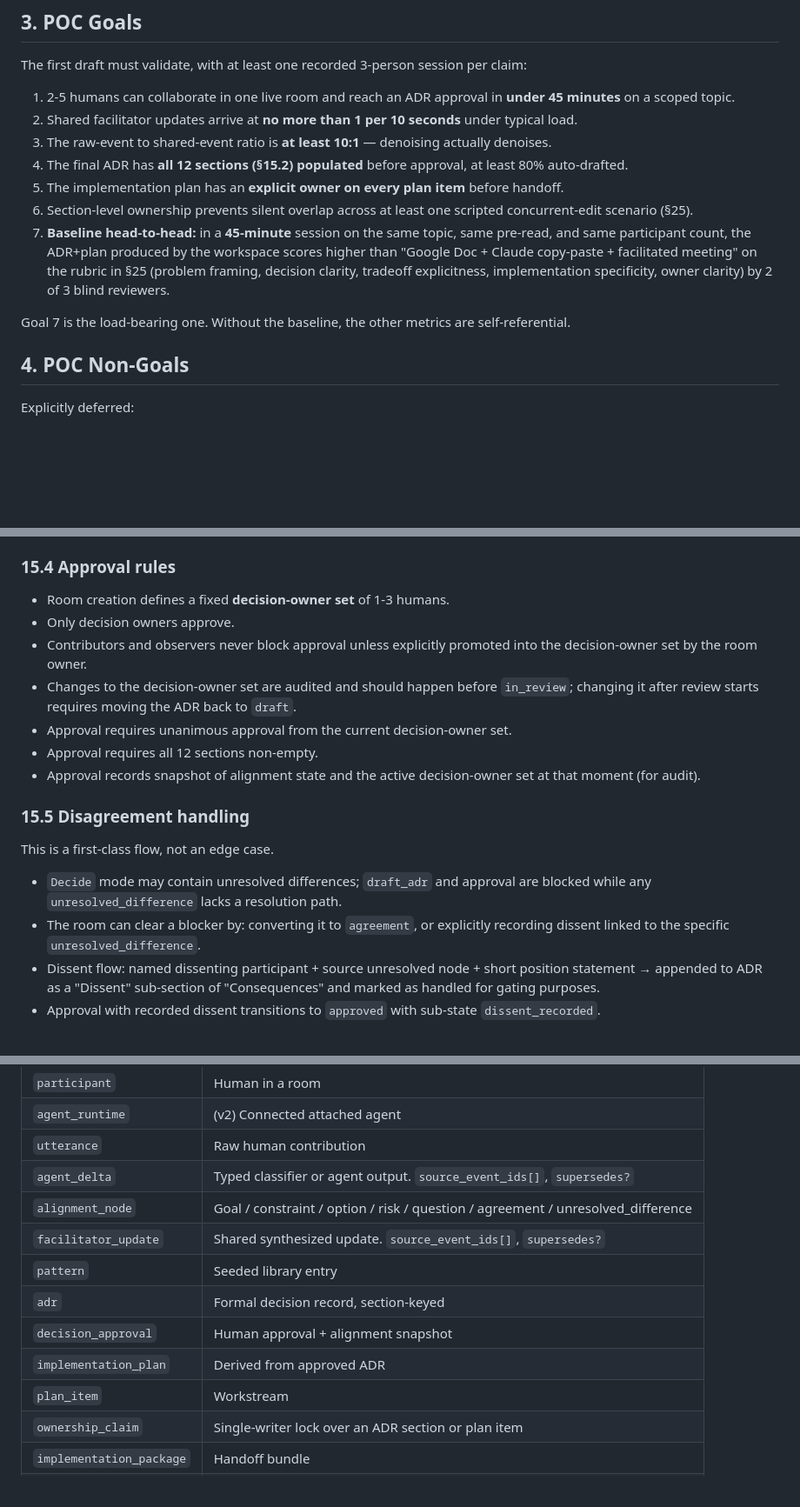
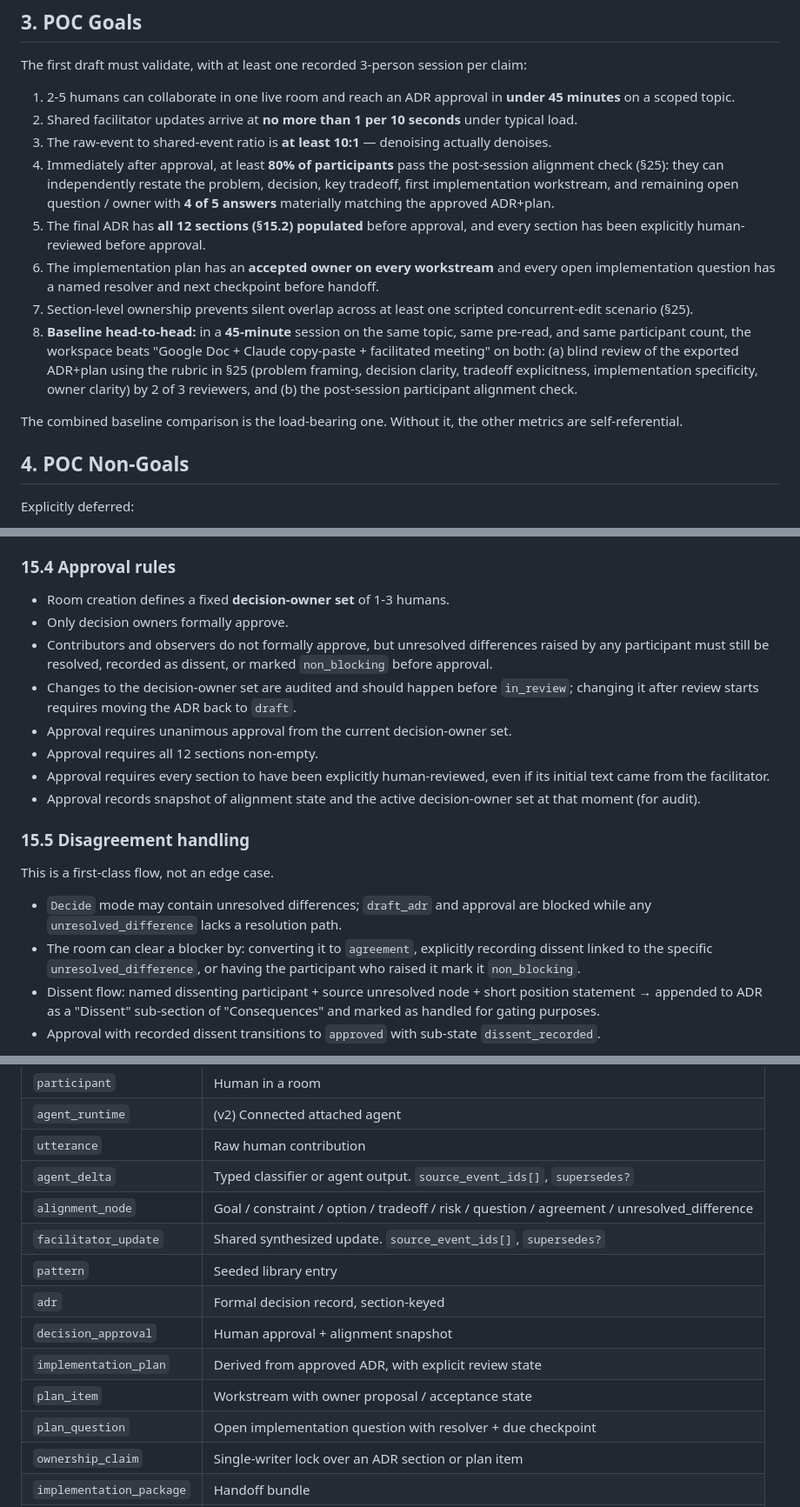
Before and after one commit to JubustLabs/codex-hackathon-26-vienna, a Markdown page: docs/realtime-alignment-workspace-poc-plan.md, 3 parts joined by grey strips. Shown at 87% size. GitHub-like rendering; blank space fills up the shorter version.

```diff
--- a/docs/realtime-alignment-workspace-poc-plan.md
+++ b/docs/realtime-alignment-workspace-poc-plan.md
@@ -40,12 +42,13 @@ The first draft must validate, with at least one recorded 3-person session per c
 1. 2-5 humans can collaborate in one live room and reach an ADR approval in **under 45 minutes** on a scoped topic.
 2. Shared facilitator updates arrive at **no more than 1 per 10 seconds** under typical load.
 3. The raw-event to shared-event ratio is **at least 10:1** — denoising actually denoises.
-4. The final ADR has **all 12 sections (§15.2) populated** before approval, at least 80% auto-drafted.
-5. The implementation plan has an **explicit owner on every plan item** before handoff.
-6. Section-level ownership prevents silent overlap across at least one scripted concurrent-edit scenario (§25).
-7. **Baseline head-to-head:** in a **45-minute** session on the same topic, same pre-read, and same participant count, the ADR+plan produced by the workspace scores higher than "Google Doc + Claude copy-paste + facilitated meeting" on the rubric in §25 (problem framing, decision clarity, tradeoff explicitness, implementation specificity, owner clarity) by 2 of 3 blind reviewers.
+4. Immediately after approval, at least **80% of participants** pass the post-session alignment check (§25): they can independently restate the problem, decision, key tradeoff, first implementation workstream, and remaining open question / owner with **4 of 5 answers** materially matching the approved ADR+plan.
+5. The final ADR has **all 12 sections (§15.2) populated** before approval, and every section has been explicitly human-reviewed before approval.
+6. The implementation plan has an **accepted owner on every workstream** and every open implementation question has a named resolver and next checkpoint before handoff.
+7. Section-level ownership prevents silent overlap across at least one scripted concurrent-edit scenario (§25).
+8. **Baseline head-to-head:** in a **45-minute** session on the same topic, same pre-read, and same participant count, the workspace beats "Google Doc + Claude copy-paste + facilitated meeting" on both: (a) blind review of the exported ADR+plan using the rubric in §25 (problem framing, decision clarity, tradeoff explicitness, implementation specificity, owner clarity) by 2 of 3 reviewers, and (b) the post-session participant alignment check.
 
-Goal 7 is the load-bearing one. Without the baseline, the other metrics are self-referential.
+The combined baseline comparison is the load-bearing one. Without it, the other metrics are self-referential.
 
 ## 4. POC Non-Goals
 
@@ -376,11 +385,12 @@ The ADR is the durable boundary between live reasoning and implementation. It ma
 ### 15.4 Approval rules
 
 - Room creation defines a fixed **decision-owner set** of 1-3 humans.
-- Only decision owners approve.
-- Contributors and observers never block approval unless explicitly promoted into the decision-owner set by the room owner.
+- Only decision owners formally approve.
+- Contributors and observers do not formally approve, but unresolved differences raised by any participant must still be resolved, recorded as dissent, or marked `non_blocking` before approval.
 - Changes to the decision-owner set are audited and should happen before `in_review`; changing it after review starts requires moving the ADR back to `draft`.
 - Approval requires unanimous approval from the current decision-owner set.
 - Approval requires all 12 sections non-empty.
+- Approval requires every section to have been explicitly human-reviewed, even if its initial text came from the facilitator.
 - Approval records snapshot of alignment state and the active decision-owner set at that moment (for audit).
 
 ### 15.5 Disagreement handling
@@ -388,7 +398,7 @@ The ADR is the durable boundary between live reasoning and implementation. It ma
 This is a first-class flow, not an edge case.
 
 - `Decide` mode may contain unresolved differences; `draft_adr` and approval are blocked while any `unresolved_difference` lacks a resolution path.
-- The room can clear a blocker by: converting it to `agreement`, or explicitly recording dissent linked to the specific `unresolved_difference`.
+- The room can clear a blocker by: converting it to `agreement`, explicitly recording dissent linked to the specific `unresolved_difference`, or having the participant who raised it mark it `non_blocking`.
 - Dissent flow: named dissenting participant + source unresolved node + short position statement → appended to ADR as a "Dissent" sub-section of "Consequences" and marked as handled for gating purposes.
 - Approval with recorded dissent transitions to `approved` with sub-state `dissent_recorded`.
 
@@ -451,13 +475,14 @@ The optional artifact — approved ADR + approved plan + referenced patterns + a
 | `agent_runtime` | (v2) Connected attached agent |
 | `utterance` | Raw human contribution |
 | `agent_delta` | Typed classifier or agent output. `source_event_ids[]`, `supersedes?` |
-| `alignment_node` | Goal / constraint / option / risk / question / agreement / unresolved_difference |
+| `alignment_node` | Goal / constraint / option / tradeoff / risk / question / agreement / unresolved_difference |
 | `facilitator_update` | Shared synthesized update. `source_event_ids[]`, `supersedes?` |
 | `pattern` | Seeded library entry |
 | `adr` | Formal decision record, section-keyed |
 | `decision_approval` | Human approval + alignment snapshot |
-| `implementation_plan` | Derived from approved ADR |
-| `plan_item` | Workstream |
+| `implementation_plan` | Derived from approved ADR, with explicit review state |
+| `plan_item` | Workstream with owner proposal / acceptance state |
+| `plan_question` | Open implementation question with resolver + due checkpoint |
 | `ownership_claim` | Single-writer lock over an ADR section or plan item |
 | `implementation_package` | Handoff bundle |
 | `event_log` | Append-only audit + replay stream |
```
Also changed, not shown: other parts of docs/realtime-alignment-workspace-poc-plan.md (+73 -33 lines).
